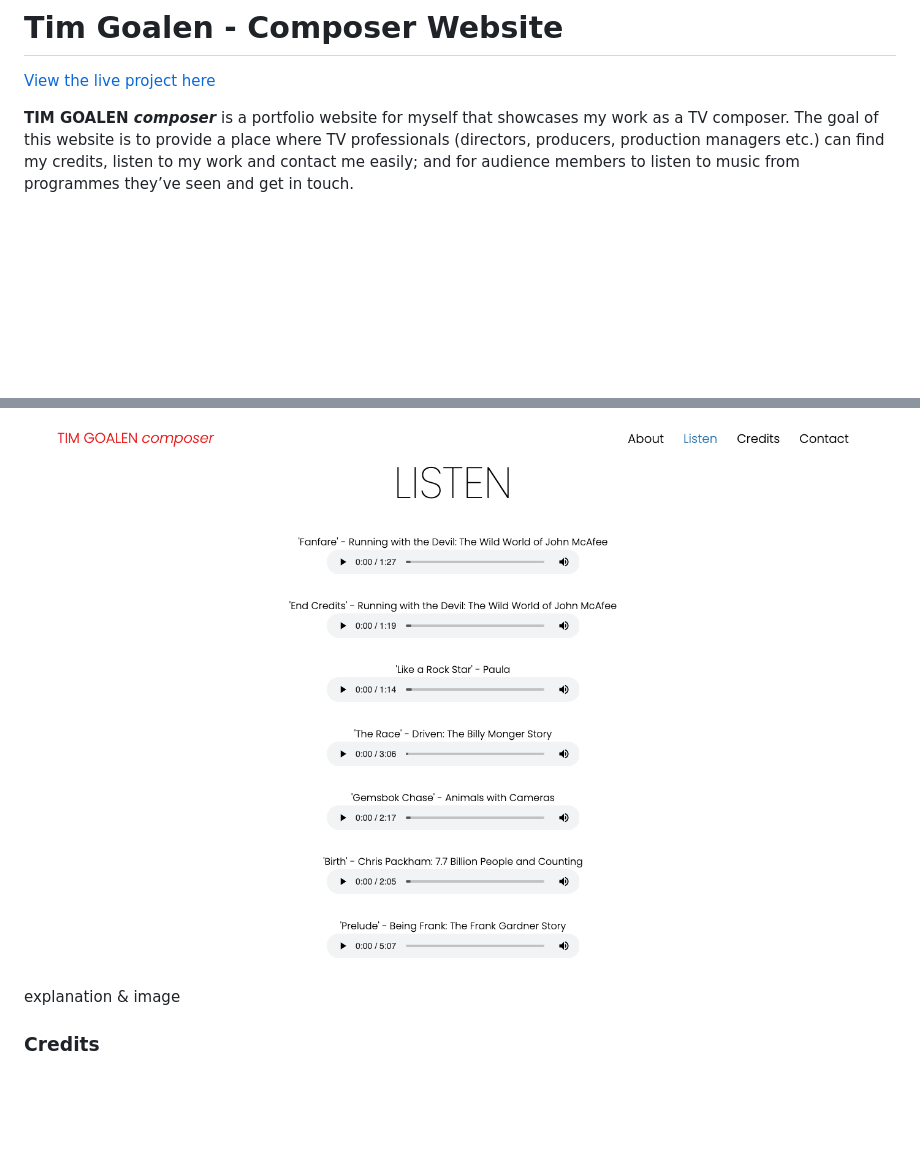
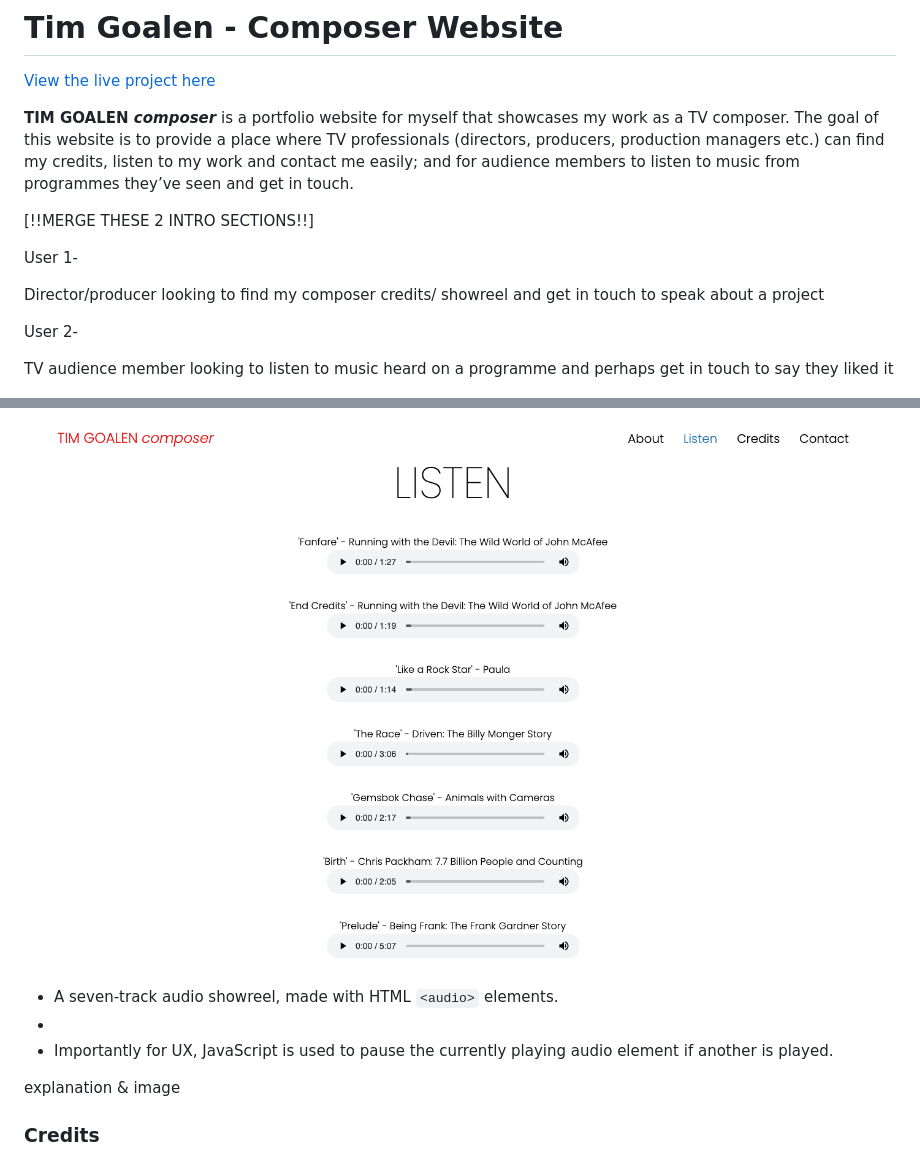
Before and after one commit to timgoalen/timgoalen-portfolio, a Markdown page: README.md, 2 parts joined by grey strips. Drawn GitHub-style; blank space fills up the shorter version.

```diff
--- a/README.md
+++ b/README.md
@@ -3,6 +3,16 @@
 [View the live project here](https://timgoalen.github.io/tg-composer-portfolio)
 
 **TIM GOALEN *composer*** is a portfolio website for myself that showcases my work as a TV composer. The goal of this website is to provide a place where TV professionals (directors, producers, production managers etc.) can find my credits, listen to my work and contact me easily; and for audience members to listen to music from programmes they’ve seen and get in touch.
+
+[!!MERGE THESE 2 INTRO SECTIONS!!]
+
+User 1-
+
+Director/producer looking to find my composer credits/ showreel and get in touch to speak about a project
+
+User 2-
+
+TV audience member looking to listen to music heard on a programme and perhaps get in touch to say they liked it
 
 ![Image of the website on multiple devices](documentation/responsive-site-preview.png)
 
@@ -61,6 +77,10 @@ explanation & image
 
 ### Listen
 ![Image of the listen section](documentation/listen-section.png)
+
+- A seven-track audio showreel, made with HTML `<audio>` elements.
+-
+- Importantly for UX, JavaScript is used to pause the currently playing audio element if another is played.
 
 explanation & image
 
```
Also changed, not shown: other parts of README.md (+17 -7 lines).
